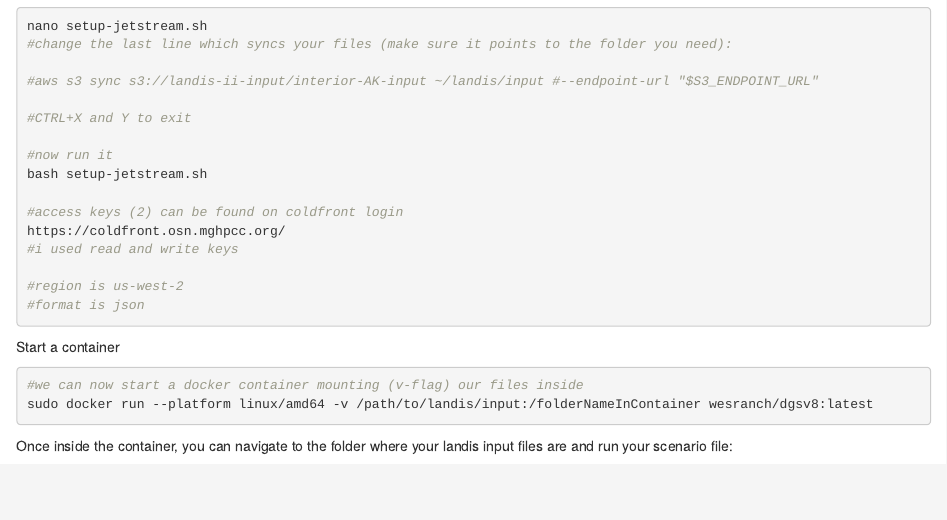
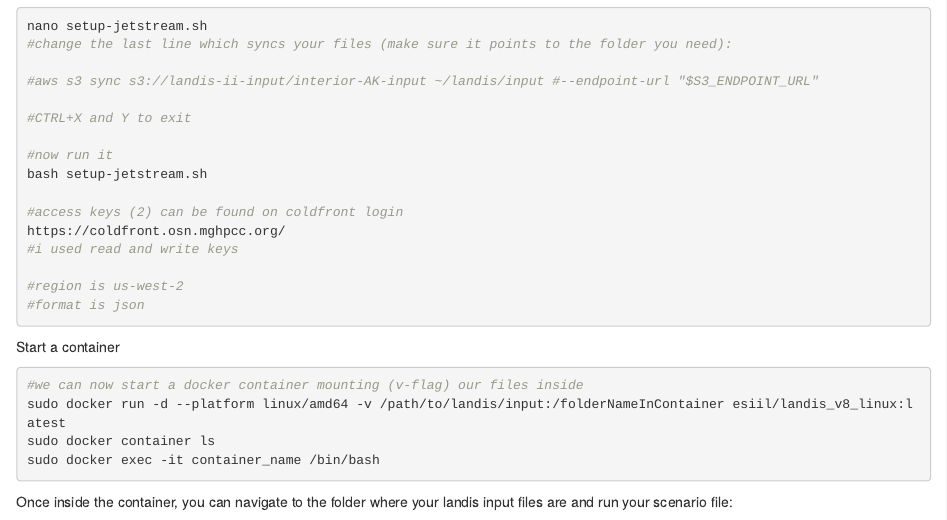
Before and after one commit to wesranch/SoutheastAlaska, an R Markdown document (ancillary/Js2_instructions.Rmd): the page in a window 1100 px wide, from 1200 px down. Rendered offline with R 4.5, knitr and Pandoc, with nearby package versions.

Commit message:
updated instructions to start a container

````diff
--- a/ancillary/Js2_instructions.Rmd
+++ b/ancillary/Js2_instructions.Rmd
@@ -87,7 +87,9 @@ Start a container
 
 ```{bash, eval = FALSE}
 #we can now start a docker container mounting (v-flag) our files inside
-sudo docker run --platform linux/amd64 -v /path/to/landis/input:/folderNameInContainer wesranch/dgsv8:latest
+sudo docker run -d --platform linux/amd64 -v /path/to/landis/input:/folderNameInContainer esiil/landis_v8_linux:latest
+sudo docker container ls
+sudo docker exec -it container_name /bin/bash
 ```
 
 Once inside the container, you can navigate to the folder where your landis input files are and run your scenario file:
````
Also changed, not shown: ancillary/Js2_instructions.Rmd (2 more changed lines).
